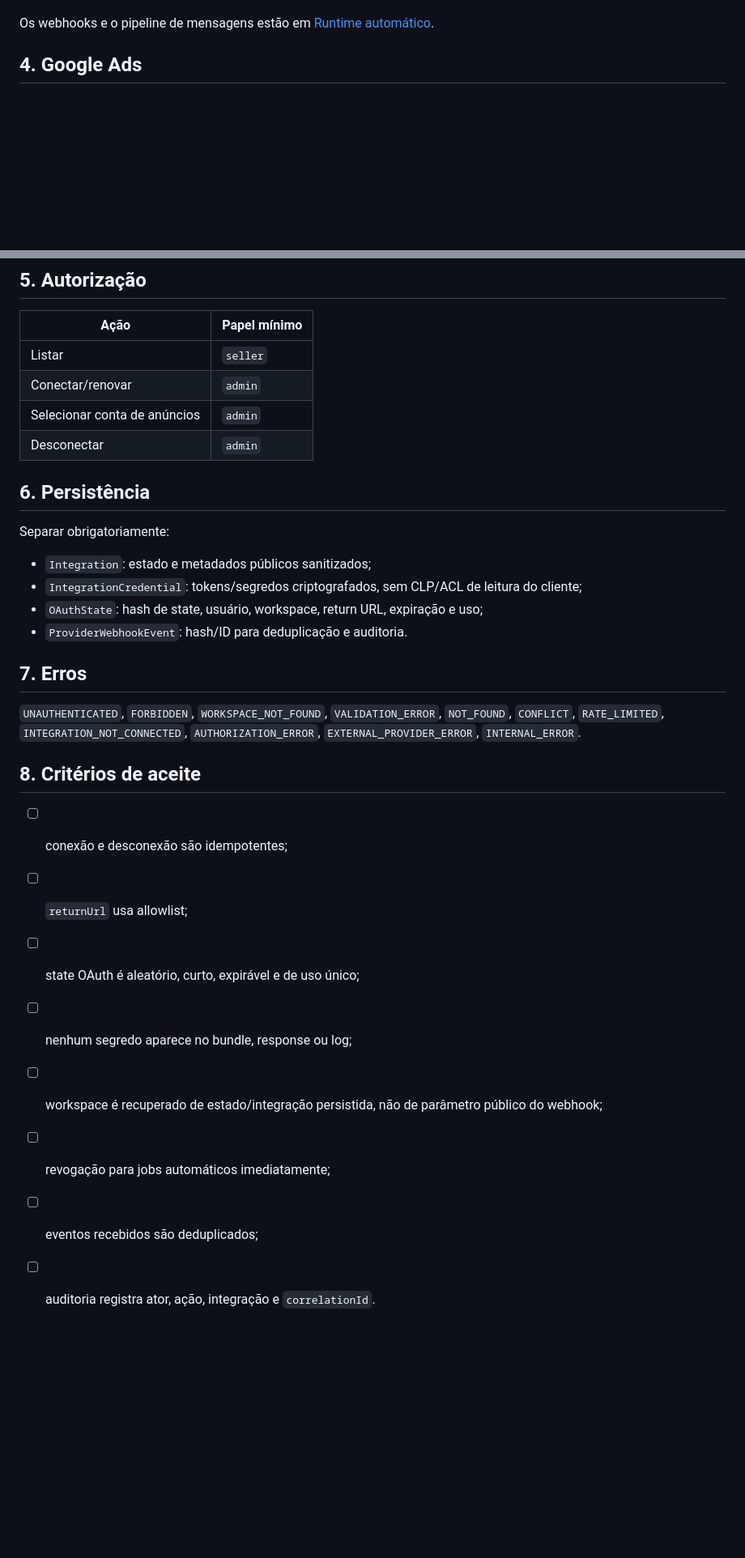
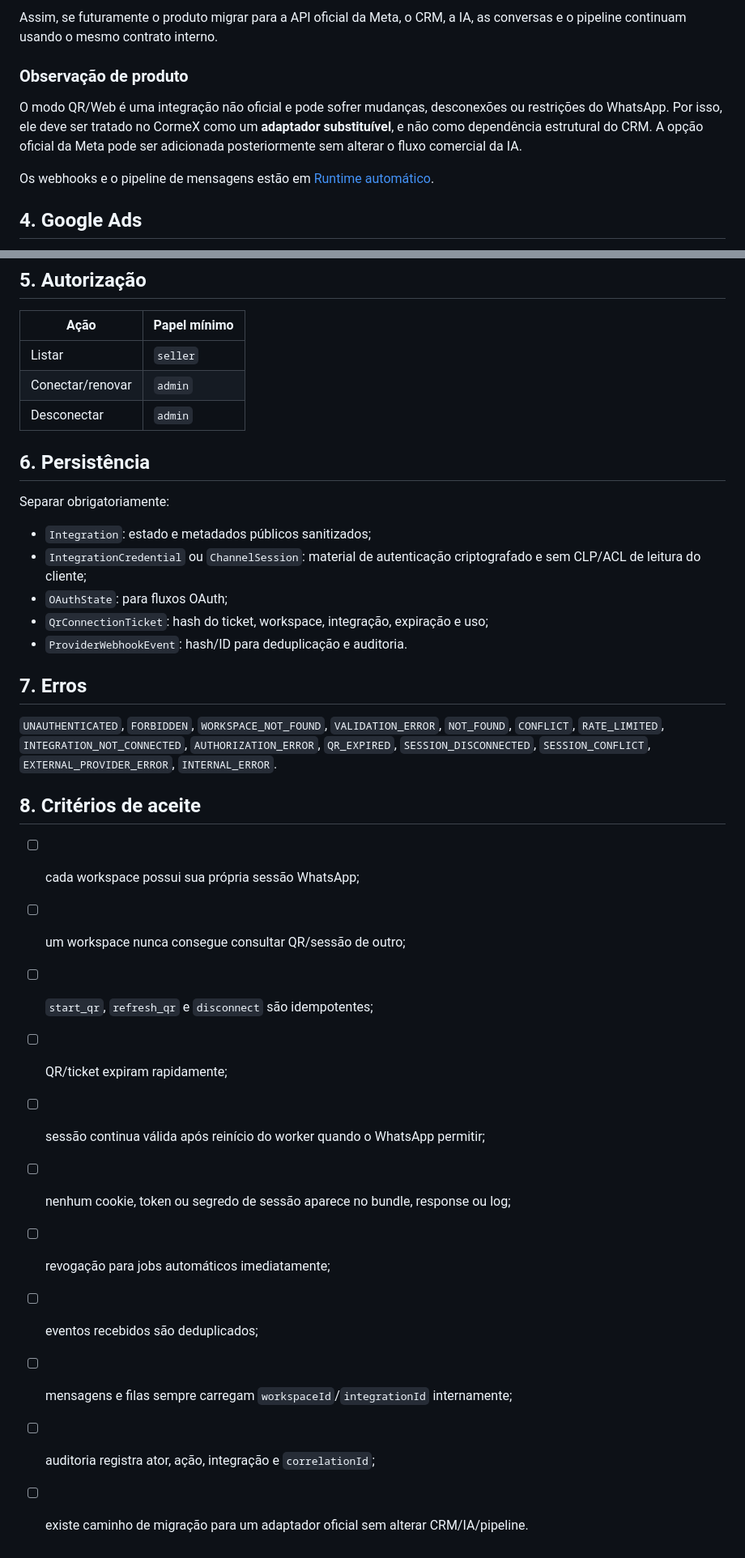
Before and after one commit to Tdk17/cormex_ai_agent, a Markdown page: docs/api/integrations-api.md, 2 parts joined by grey strips. Shown at 81% size. Drawn GitHub-style; blank space fills up the shorter version.

```diff
--- a/docs/api/integrations-api.md
+++ b/docs/api/integrations-api.md
@@ -159,3 +248,8 @@ Desconectar deve:
+Assim, se futuramente o produto migrar para a API oficial da Meta, o CRM, a IA, as conversas e o pipeline continuam usando o mesmo contrato interno.
+
+### Observação de produto
+
+O modo QR/Web é uma integração não oficial e pode sofrer mudanças, desconexões ou restrições do WhatsApp. Por isso, ele deve ser tratado no CormeX como um **adaptador substituível**, e não como dependência estrutural do CRM. A opção oficial da Meta pode ser adicionada posteriormente sem alterar o fluxo comercial da IA.
 
 Os webhooks e o pipeline de mensagens estão em [Runtime automático](automation-runtime-api.md).
 
@@ -178,7 +272,6 @@ Para o Google Ads, o contrato especializado é a fonte de verdade:
 | --- | --- |
 | Listar | `seller` |
 | Conectar/renovar | `admin` |
-| Selecionar conta de anúncios | `admin` |
 | Desconectar | `admin` |
 
 ## 6. Persistência
@@ -186,21 +279,25 @@ Para o Google Ads, o contrato especializado é a fonte de verdade:
 Separar obrigatoriamente:
 
 - `Integration`: estado e metadados públicos sanitizados;
-- `IntegrationCredential`: tokens/segredos criptografados, sem CLP/ACL de leitura do cliente;
-- `OAuthState`: hash de state, usuário, workspace, return URL, expiração e uso;
+- `IntegrationCredential` ou `ChannelSession`: material de autenticação criptografado e sem CLP/ACL de leitura do cliente;
+- `OAuthState`: para fluxos OAuth;
+- `QrConnectionTicket`: hash do ticket, workspace, integração, expiração e uso;
 - `ProviderWebhookEvent`: hash/ID para deduplicação e auditoria.
 
 ## 7. Erros
 
-`UNAUTHENTICATED`, `FORBIDDEN`, `WORKSPACE_NOT_FOUND`, `VALIDATION_ERROR`, `NOT_FOUND`, `CONFLICT`, `RATE_LIMITED`, `INTEGRATION_NOT_CONNECTED`, `AUTHORIZATION_ERROR`, `EXTERNAL_PROVIDER_ERROR`, `INTERNAL_ERROR`.
+`UNAUTHENTICATED`, `FORBIDDEN`, `WORKSPACE_NOT_FOUND`, `VALIDATION_ERROR`, `NOT_FOUND`, `CONFLICT`, `RATE_LIMITED`, `INTEGRATION_NOT_CONNECTED`, `AUTHORIZATION_ERROR`, `QR_EXPIRED`, `SESSION_DISCONNECTED`, `SESSION_CONFLICT`, `EXTERNAL_PROVIDER_ERROR`, `INTERNAL_ERROR`.
 
 ## 8. Critérios de aceite
 
-- [ ] conexão e desconexão são idempotentes;
-- [ ] `returnUrl` usa allowlist;
-- [ ] state OAuth é aleatório, curto, expirável e de uso único;
-- [ ] nenhum segredo aparece no bundle, response ou log;
-- [ ] workspace é recuperado de estado/integração persistida, não de parâmetro público do webhook;
+- [ ] cada workspace possui sua própria sessão WhatsApp;
+- [ ] um workspace nunca consegue consultar QR/sessão de outro;
+- [ ] `start_qr`, `refresh_qr` e `disconnect` são idempotentes;
+- [ ] QR/ticket expiram rapidamente;
+- [ ] sessão continua válida após reinício do worker quando o WhatsApp permitir;
+- [ ] nenhum cookie, token ou segredo de sessão aparece no bundle, response ou log;
 - [ ] revogação para jobs automáticos imediatamente;
 - [ ] eventos recebidos são deduplicados;
-- [ ] auditoria registra ator, ação, integração e `correlationId`.
+- [ ] mensagens e filas sempre carregam `workspaceId`/`integrationId` internamente;
+- [ ] auditoria registra ator, ação, integração e `correlationId`;
+- [ ] existe caminho de migração para um adaptador oficial sem alterar CRM/IA/pipeline.
```
Also changed, not shown: other parts of docs/api/integrations-api.md (+117 -28 lines).
